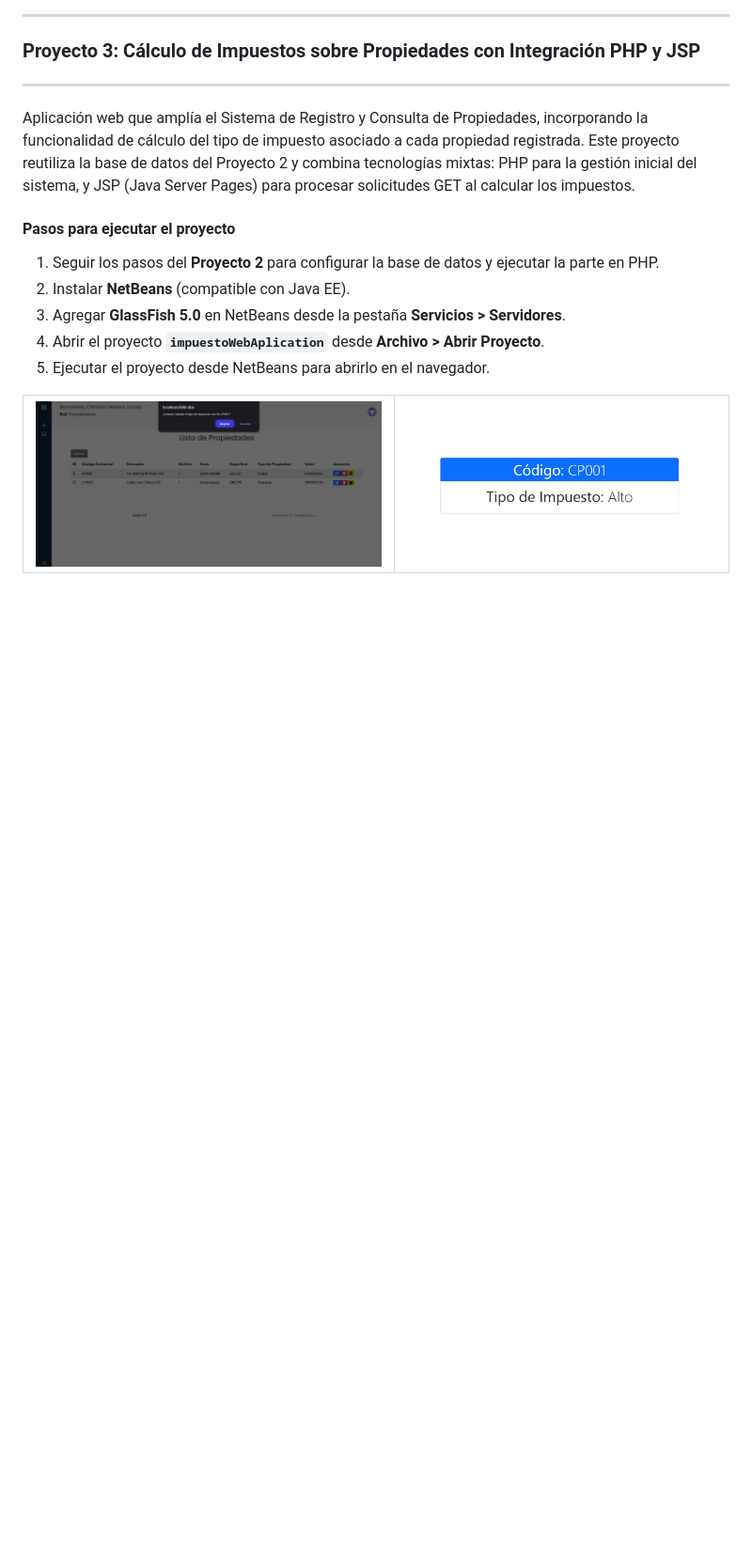
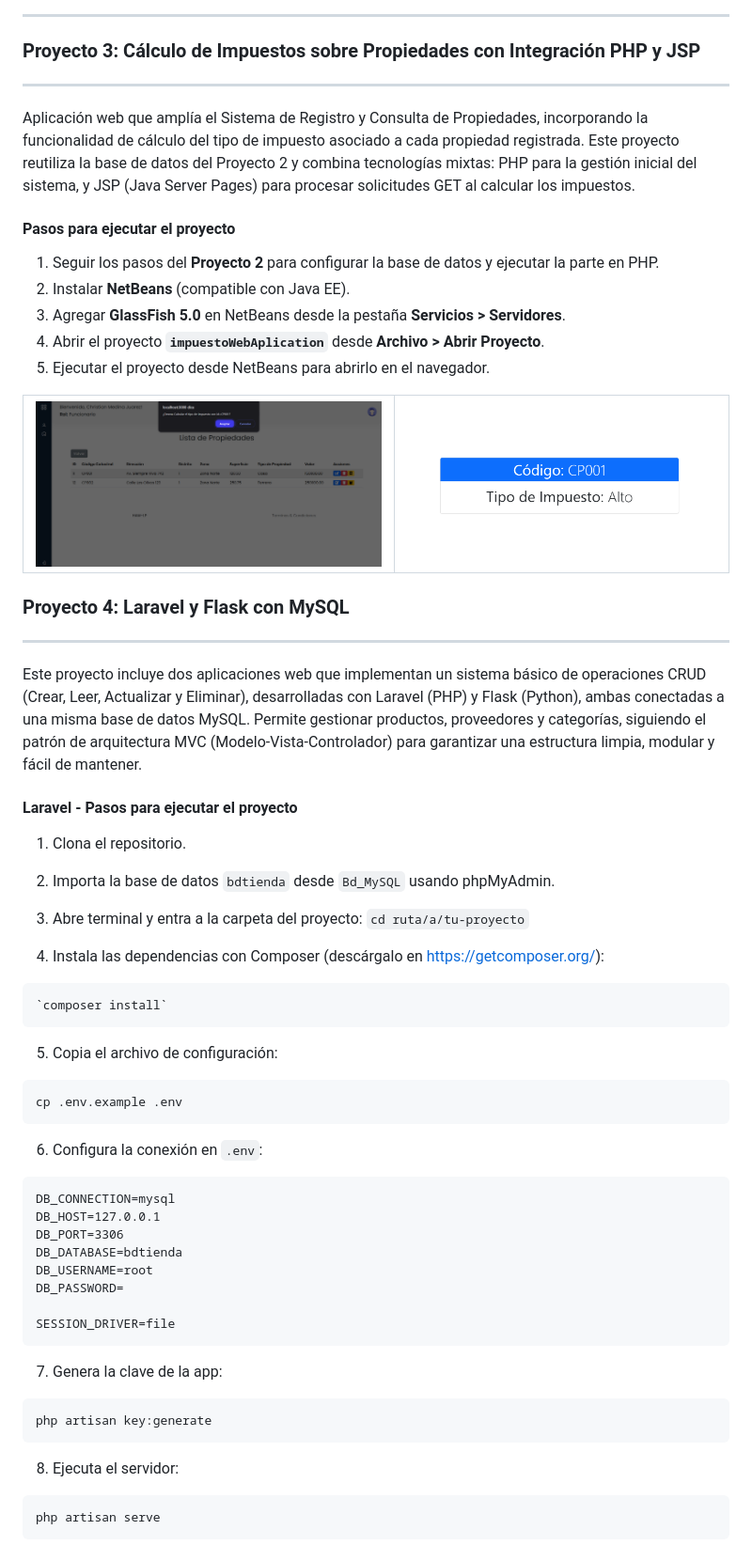
Before and after one commit to danyclaber/Programacion-Multimedial, a Markdown page: README.md, the part around the change. Shown at 94% size. GitHub-like rendering; blank space fills up the shorter version.

````diff
--- a/README.md
+++ b/README.md
@@ -77,3 +77,47 @@ Este proyecto reutiliza la base de datos del Proyecto 2 y combina tecnologías m
 
 | ![Vista previa 1](Proyecto-3/screenshots/vistaPrevia1.png) | ![Vista previa 2](Proyecto-3/screenshots/vistaPrevia2.png) |
 |-----------------------------------------------------------|-----------------------------------------------------------|
+
+### Proyecto 4: Laravel y Flask con MySQL
+---
+Este proyecto incluye dos aplicaciones web que implementan un sistema básico de operaciones CRUD (Crear, Leer, Actualizar y Eliminar), desarrolladas con Laravel (PHP) y Flask (Python), ambas conectadas a una misma base de datos MySQL. Permite gestionar productos, proveedores y categorías, siguiendo el patrón de arquitectura MVC (Modelo-Vista-Controlador) para garantizar una estructura limpia, modular y fácil de mantener.
+
+#### Laravel - Pasos para ejecutar el proyecto
+
+1. Clona el repositorio.
+
+2. Importa la base de datos `bdtienda` desde `Bd_MySQL` usando phpMyAdmin.
+
+3. Abre terminal y entra a la carpeta del proyecto:   `cd ruta/a/tu-proyecto`
+
+4. Instala las dependencias con Composer (descárgalo en https://getcomposer.org/):
+```plaintext
+`composer install`
+```
+
+5. Copia el archivo de configuración:
+```plaintext
+cp .env.example .env
+```
+
+6. Configura la conexión en `.env`:
+```plaintext
+DB_CONNECTION=mysql
+DB_HOST=127.0.0.1
+DB_PORT=3306
+DB_DATABASE=bdtienda
+DB_USERNAME=root
+DB_PASSWORD=
+
+SESSION_DRIVER=file
+```
+
+7. Genera la clave de la app:
+```plaintext
+php artisan key:generate
+```
+
+8. Ejecuta el servidor:
+```plaintext
+php artisan serve
+```
````
